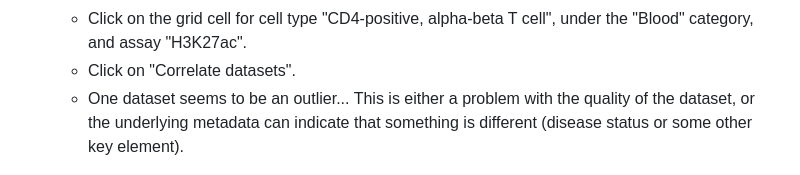
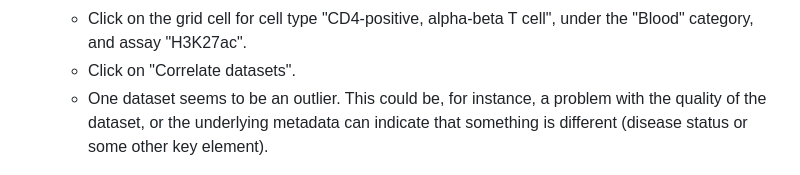
Before and after one commit to bioinformaticsdotca/EPI_2023, a Markdown page: EPI_2023_module5.md, the part around one of its changes. Rendered like a GitHub page.

Commit message:
Fixing typos.

```diff
--- a/EPI_2023_module5.md
+++ b/EPI_2023_module5.md
@@ -122,7 +122,7 @@ You can get a whole genome overview of the similarity of a group of tracks by us
     * Reset grid selection with the "Reset" button at the bottom of the grid.
     * Click on the grid cell for cell type "CD4-positive, alpha-beta T cell", under the "Blood" category, and assay "H3K27ac".
     * Click on "Correlate datasets".
-    * One dataset seems to be an outlier... This is either a problem with the quality of the dataset, or the underlying metadata can indicate that something is different (disease status or some other key element).
+    * One dataset seems to be an outlier. This could be, for instance, a problem with the quality of the dataset, or the underlying metadata can indicate that something is different (disease status or some other key element).
 
 ![img](img/module5/portal_selectTcell.png)
 
```
Also changed, not shown: other parts of EPI_2023_module5.md (+0 -1 lines).
